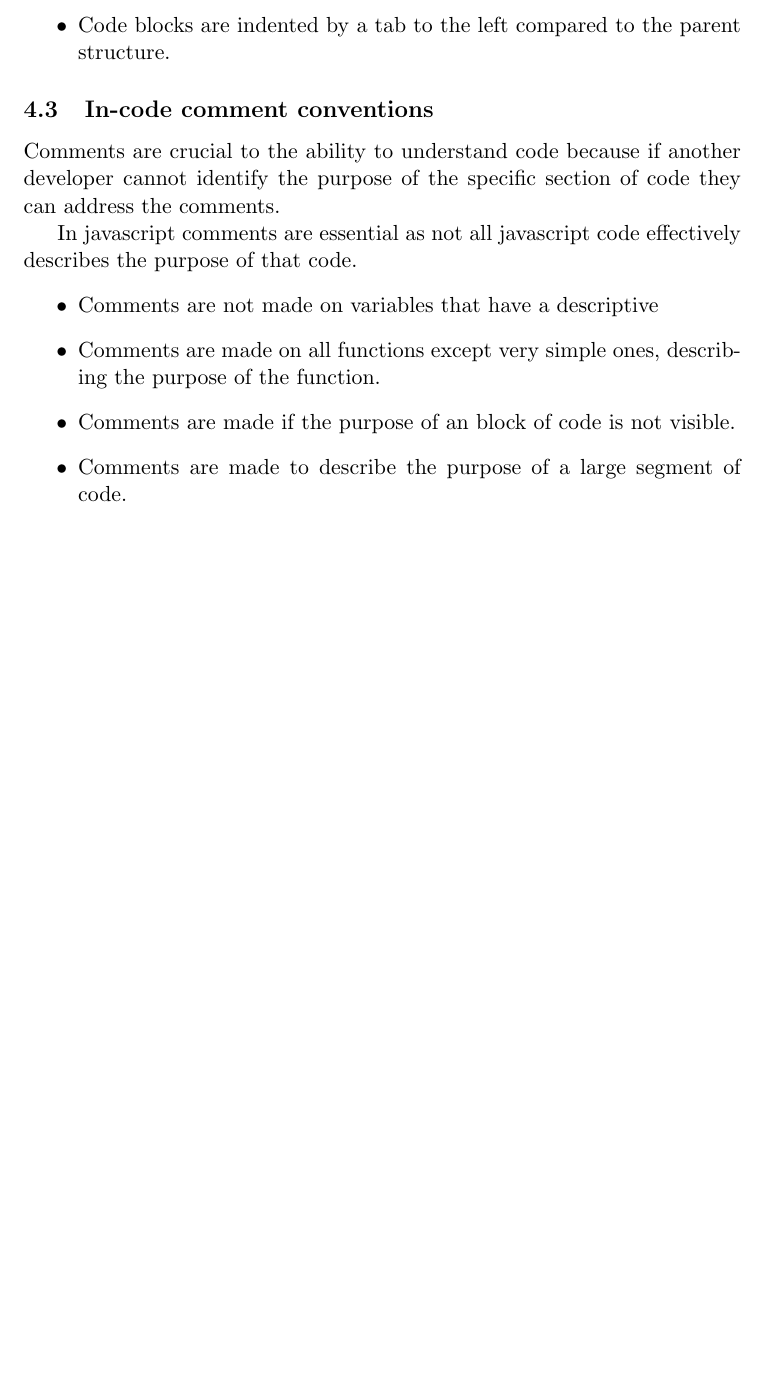
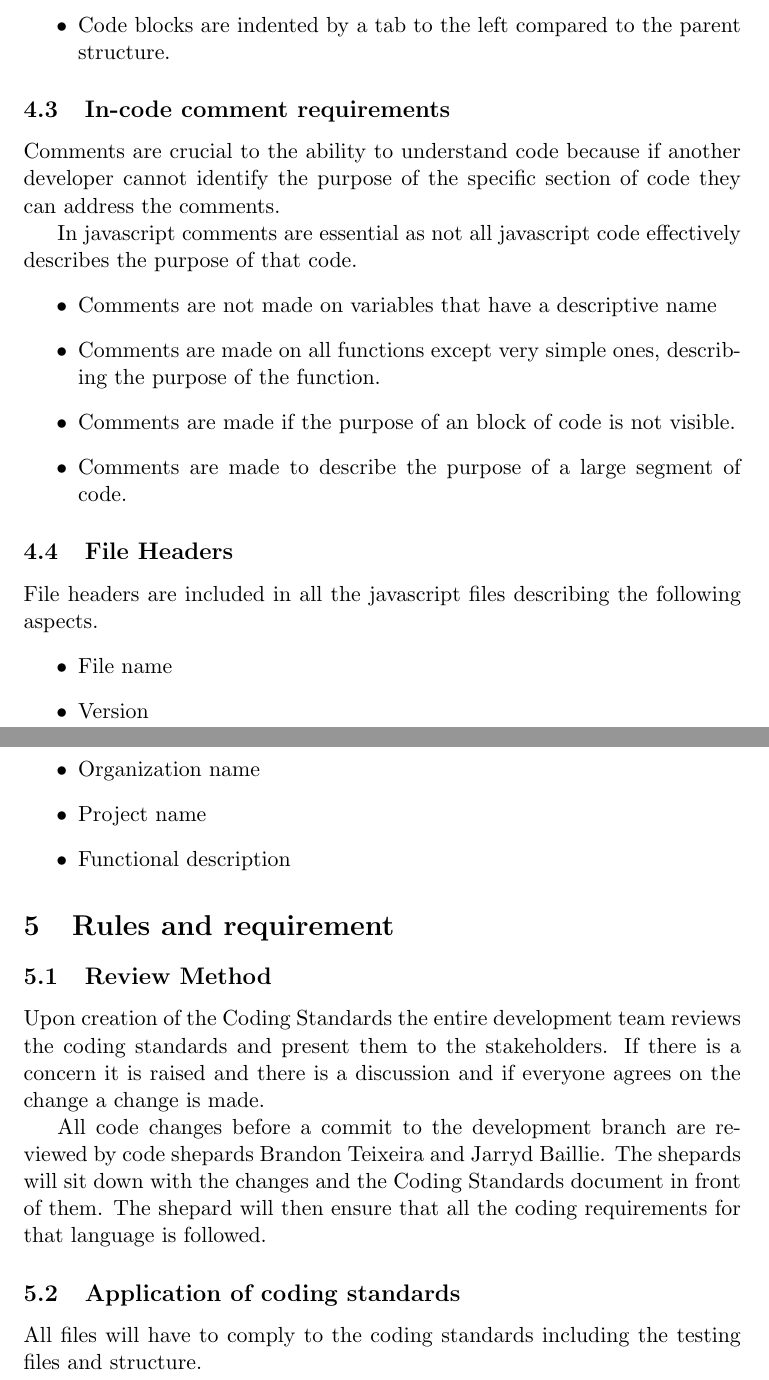
Before and after one commit to tdsa/ticketsalad, a LaTeX document (Documentation/Coding Standards/Coding Standards.tex): part of page 5 of 5 before the commit and two parts of pages 7 and 8 of 10 after it, the two joined at a grey line, cut so that both start at the same text, the shorter picture padded with empty space. Compiled offline with pdfLaTeX.

Commit message:
Updated coding standards

```diff
--- a/Documentation/Coding Standards.tex
+++ b/Documentation/Coding Standards/Coding Standards.tex
@@ -1,4 +1,6 @@
 \documentclass[11pt]{article}
+\usepackage{graphicx}
+\usepackage{float}
 
 \begin{document}
 	\title{Ticket Salad Coding Standards}
@@ -96,13 +99,31 @@
 		\item Every curly brace is on a new line
 		\item Code blocks are indented by a tab to the left compared to the parent structure.
 	\end{itemize}
-	\subsection{In-code comment conventions}
+	\subsection{In-code comment requirements}
 	Comments are crucial to the ability to understand code because if another developer cannot identify the purpose of the specific section of code they can address the comments.
 
 	In javascript comments are essential as not all javascript code effectively describes the purpose of that code.
 	\begin{itemize}
-		\item Comments are not made on variables that have a descriptive
+		\item Comments are not made on variables that have a descriptive name
 		\item Comments are made on all functions except very simple ones, describing the purpose of the function.
 		\item Comments are made if the purpose of an block of code is not visible.
 		\item Comments are made to describe the purpose of a large segment of code.
 	\end{itemize}
+	\subsection{File Headers}
+	File headers are included in all the javascript files describing the following aspects.
+	\begin{itemize}
+		\item File name
+		\item Version
+		\item Organization name
+		\item Project name
+		\item Functional description
+	\end{itemize}
+
+	\section{Rules and requirement}
+	\subsection{Review Method}
+	Upon creation of the Coding Standards the entire development team reviews the coding standards and present them to the stakeholders. If there is a concern it is raised and there is a discussion and if everyone agrees on the change a change is made.
+
+	All code changes before a commit to the development branch are reviewed by code shepards Brandon Teixeira and Jarryd Baillie. The shepards will sit down with the changes and the Coding Standards document in front of them. The shepard will then ensure that all the coding requirements for that language is followed.
+
+	\subsection{Application of coding standards}
+	All files will have to comply to the coding standards including the testing files and structure.
```
Also changed, not shown: Documentation/Coding Standards.pdf (deleted), Documentation/Coding Standards/Coding Standards.pdf (added), Documentation/Coding Standards/tree.jpg (added), Documentation/Requirements And Design Document.tex (added), Documentation/Coding Standards/Coding Standards.tex (35 more changed lines), 7 other files.
